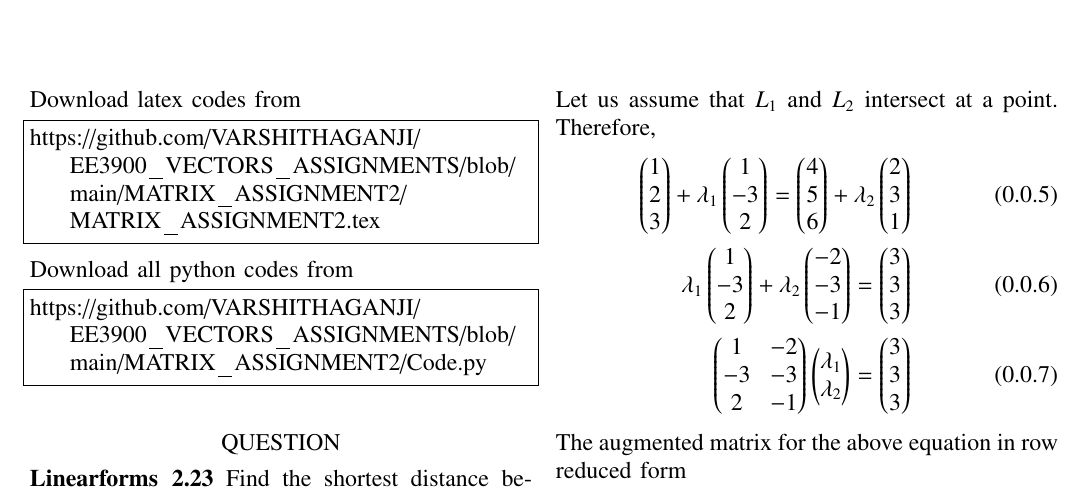
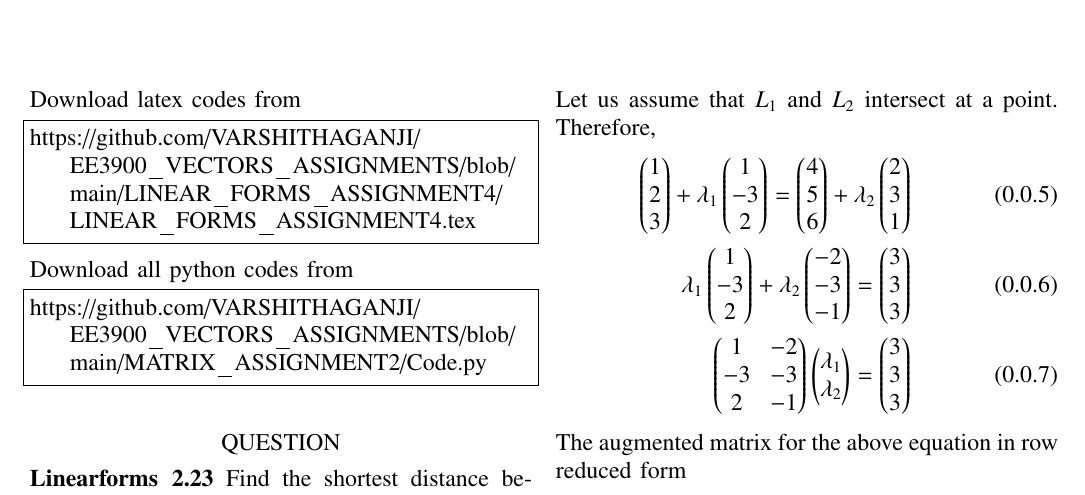
Before and after one commit to VARSHITHAGANJI/EE3900_VECTORS_ASSIGNMENTS, a LaTeX problem sheet (LINEAR_FORMS_ASSIGNMENT4/LINEAR_FORMS_ASSIGNMENT4.tex): part of page 1 of 2, cut so that both start at the same text. Compiled offline with pdfLaTeX.

Commit message:
Update LINEAR_FORMS_ASSIGNMENT4.tex

```diff
--- a/LINEAR_FORMS_ASSIGNMENT4/LINEAR_FORMS_ASSIGNMENT4.tex
+++ b/LINEAR_FORMS_ASSIGNMENT4/LINEAR_FORMS_ASSIGNMENT4.tex
@@ -139,7 +139,7 @@ columns=fullflexible
 Download latex codes from
 %
 \begin{lstlisting}
-https://github.com/VARSHITHAGANJI/EE3900_VECTORS_ASSIGNMENTS/blob/main/MATRIX_ASSIGNMENT2/MATRIX_ASSIGNMENT2.tex
+https://github.com/VARSHITHAGANJI/EE3900_VECTORS_ASSIGNMENTS/blob/main/LINEAR_FORMS_ASSIGNMENT4/LINEAR_FORMS_ASSIGNMENT4.tex
 \end{lstlisting}
 Download all python codes from
 \begin{lstlisting}
```
